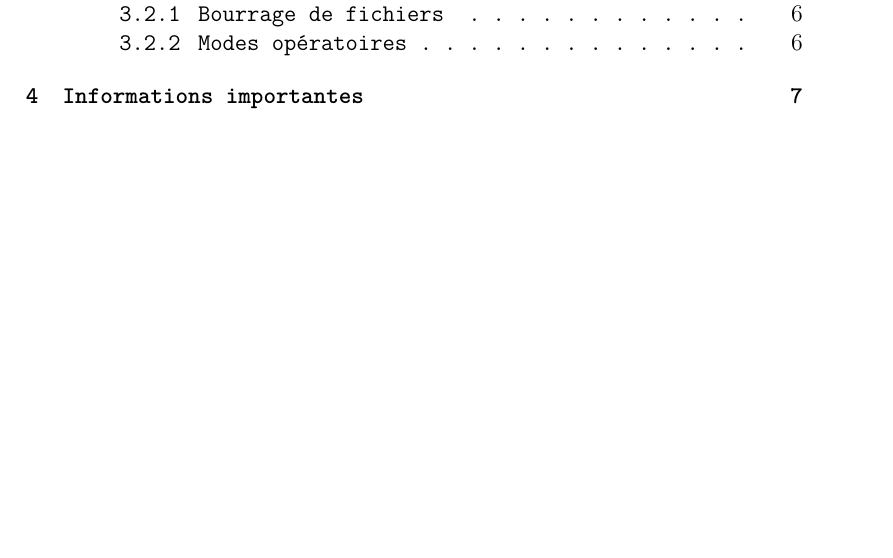
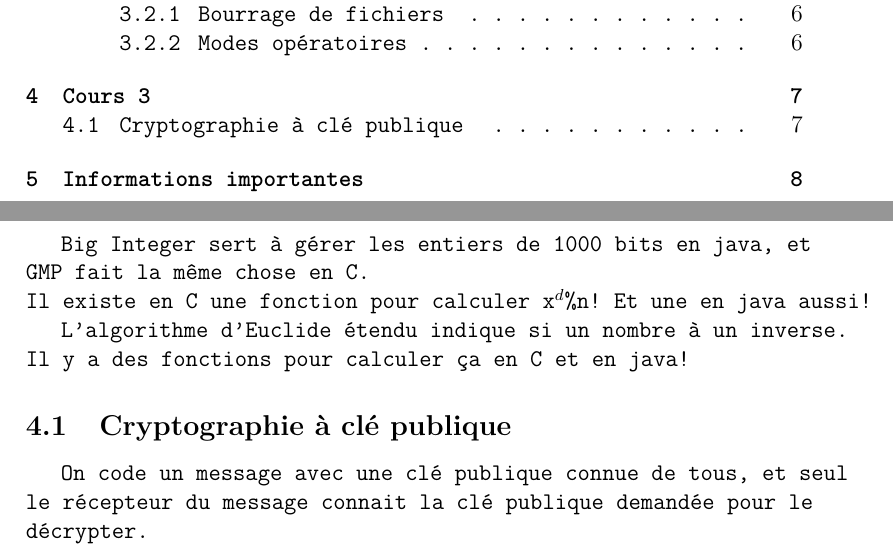
Before and after one commit to FrekiWolfhart/notes_master_semestre2, a LaTeX document (crypto/cours/notes_cours.tex, which reads crypto/cours/notes/cours3.tex): part of page 1 of 7 before the commit and two parts of pages 1 and 7 of 8 after it, the two joined at a grey line, cut so that both start at the same text, the shorter picture padded with empty space. Compiled offline with pdfLaTeX.

Commit message:
Ajout du cours 3 de crypto.

```diff
--- /dev/null
+++ b/crypto/cours/notes/cours3.tex
@@ -0,0 +1,9 @@
+\section{Cours 3}
+Big Integer sert à gérer les entiers de 1000 bits en java, et GMP fait la même chose en C.\\
+Il existe en C une fonction pour calculer x$^d$\%n! Et une en java aussi!
+
+L'algorithme d'Euclide étendu indique si un nombre à un inverse. Il y a des fonctions pour calculer ça en C et en java!
+
+\subsection{Cryptographie à clé publique}
+On code un message avec une clé publique connue de tous, et seul le récepteur du message connait la clé publique
+demandée pour le décrypter.
```
Also changed, not shown: crypto/cours/notes_cours.tex (+1 -0 lines), crypto/cours/notes_cours.pdf.
